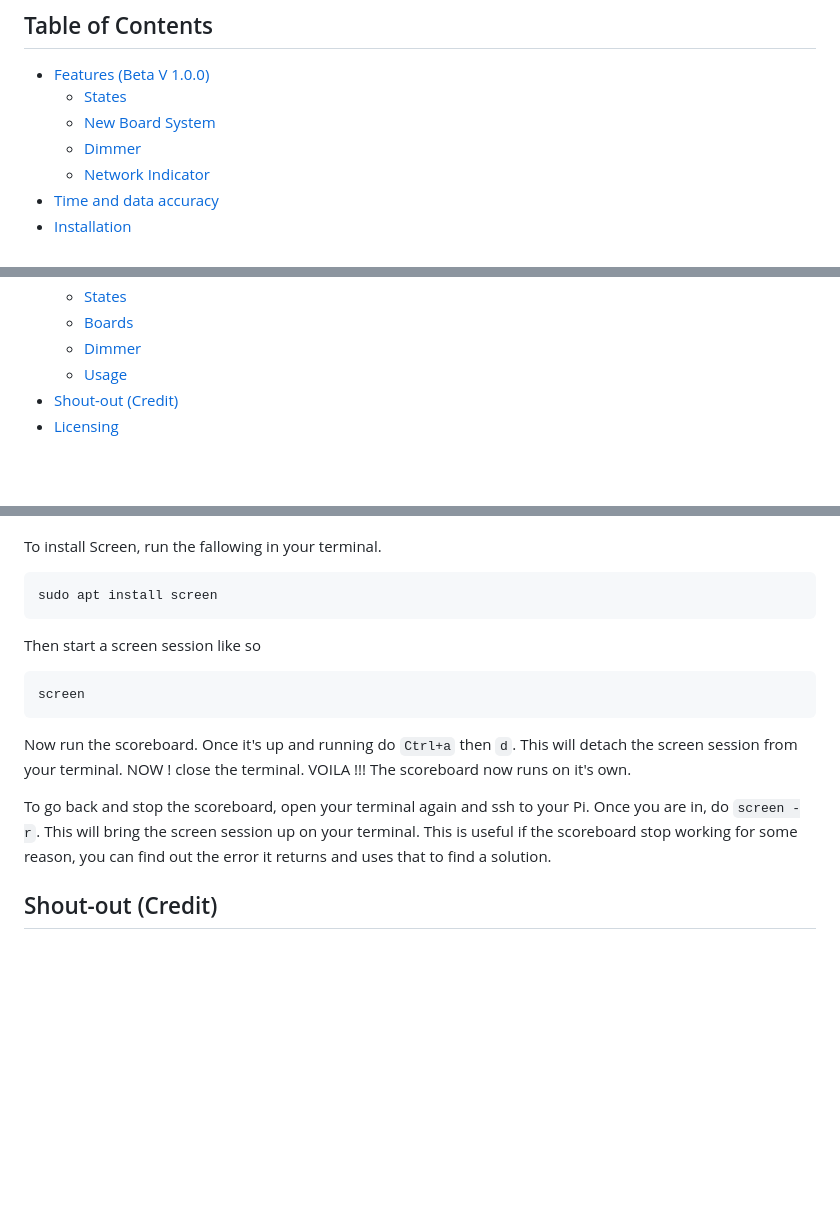
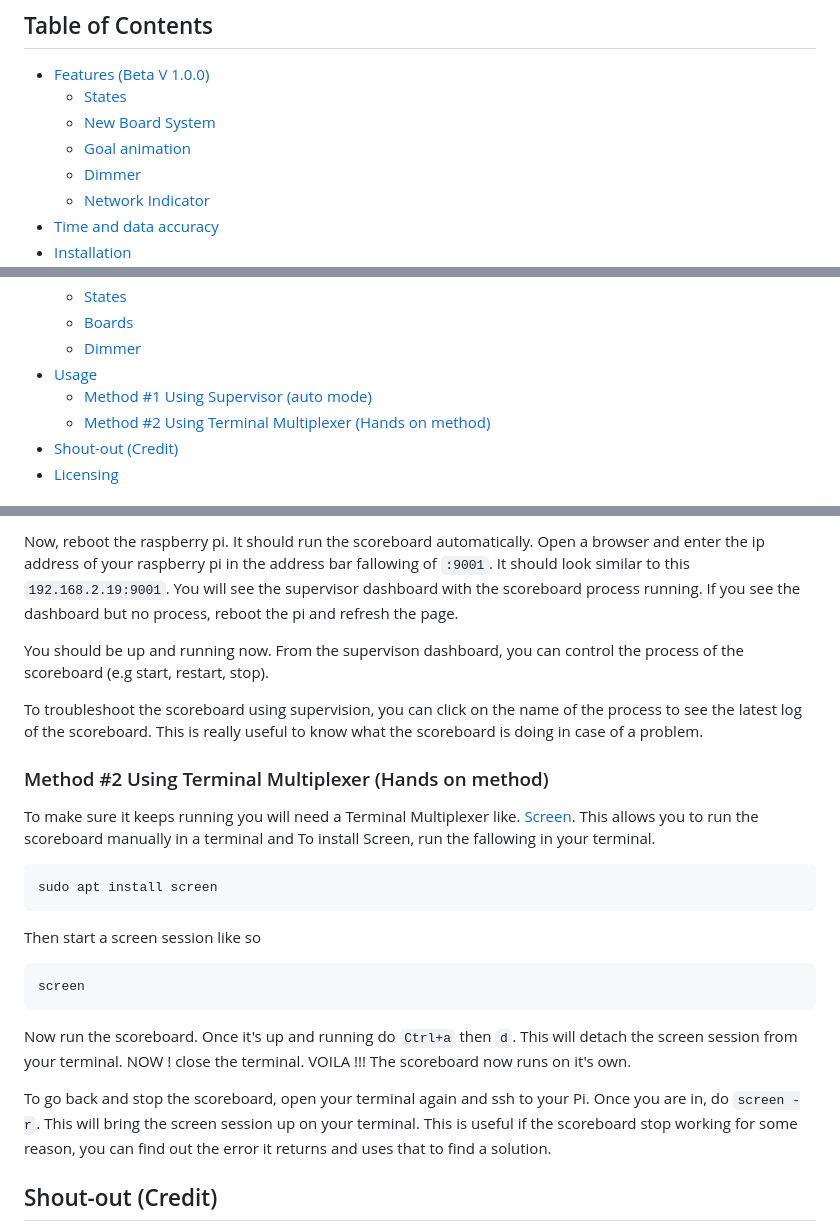
Before and after one commit to riffnshred/nhl-led-scoreboard, a Markdown page: README.md, 3 parts joined by grey strips. Rendered like a GitHub page; blank space fills up the shorter version.

````diff
--- a/README.md
+++ b/README.md
@@ -11,6 +11,7 @@ or you are curious about the development of the project, come join us by clickin
 - [Features (Beta V 1.0.0)](#features--beta-v-100-)
   * [States](#states)
   * [New Board System](#new-board-system)
+  * [Goal animation](#goal-animation)
   * [Dimmer](#dimmer)
   * [Network Indicator](#network-indicator)
 - [Time and data accuracy](#time-and-data-accuracy)
@@ -31,7 +32,9 @@ or you are curious about the development of the project, come join us by clickin
   * [States](#states-1)
   * [Boards](#boards)
   * [Dimmer](#dimmer-1)
-  * [Usage](#usage)
+- [Usage](#usage)
+  * [Method #1 Using Supervisor (auto mode)](#method--1-using-supervisor--auto-mode-)
+  * [Method #2 Using Terminal Multiplexer (Hands on method)](#method--2-using-terminal-multiplexer--hands-on-method-)
 - [Shout-out (Credit)](#shout-out--credit-)
 - [Licensing](#licensing)
 
@@ -311,3 +359,15 @@ To make sure it keeps running you will need a Terminal Multiplexer like. [Screen
+Now, reboot the raspberry pi. It should run the scoreboard automatically. Open a browser and enter the ip address of your raspberry pi in the address bar
+fallowing of `:9001`. It should look similar to this `192.168.2.19:9001`. You will see the supervisor dashboard with the scoreboard process running.
+If you see the dashboard but no process, reboot the pi and refresh the page.
+
+You should be up and running now. From the supervison dashboard, you can control the process of the scoreboard (e.g start, restart, stop).
+
+To troubleshoot the scoreboard using supervision, you can click on the name of the process to see the latest log of the scoreboard. This is really useful to know what the scoreboard
+is doing in case of a problem.
+
+### Method #2 Using Terminal Multiplexer (Hands on method)
+To make sure it keeps running you will need a Terminal Multiplexer like. [Screen](https://linuxize.com/post/how-to-use-linux-screen/).
+This allows you to run the scoreboard manually in a terminal and
 To install Screen, run the fallowing in your terminal.
 ```
 sudo apt install screen
@@ -324,6 +384,7 @@ NOW ! close the terminal. VOILA !!! The scoreboard now runs on it's own.
 To go back and stop the scoreboard, open your terminal again and ssh to your Pi. Once you are in, do `screen -r`. This will bring the screen session up on your terminal.
 This is useful if the scoreboard stop working for some reason, you can find out the error it returns and uses that to find a solution.
 
+
 ## Shout-out (Credit)
 This project was inspired by the [mlb-led-scoreboard](https://github.com/MLB-LED-Scoreboard/mlb-led-scoreboard). Go check it out and try it on your board, even if you are not a baseball fan, it's amazing.
 I also used this [nhlscoreboard repo](https://github.com/quarterturn/nhlscoreboard) as a guide at the very beginning as I was learning python.
````
Also changed, not shown: other parts of README.md (+47 -2 lines), assets/images/supervisor.PNG (added).
